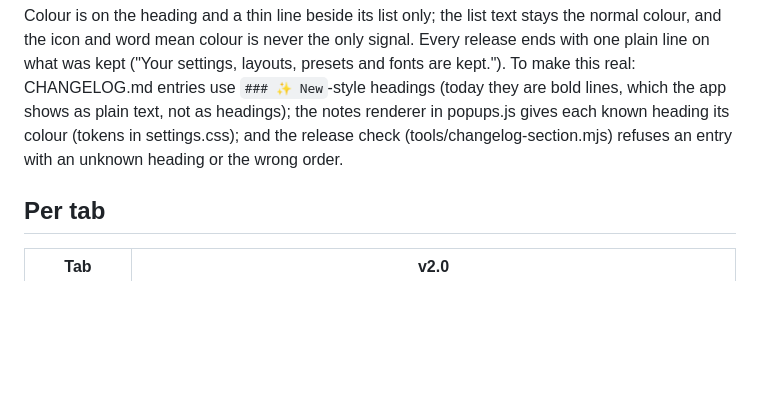
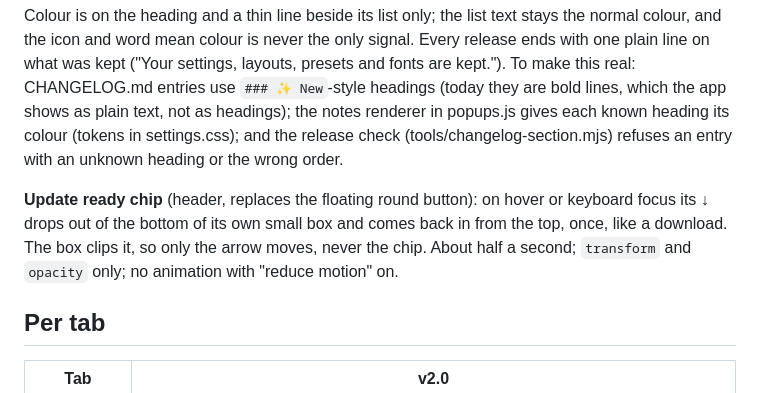
Before and after one commit to nqble/keystroke-overlay, a Markdown page: docs/design/v2-redesign.md, the part around the change. Rendered like a GitHub page; blank space fills up the shorter version.

Commit message:
docs(design): add the update chip's download arrow on hover

```diff
--- a/docs/design/v2-redesign.md
+++ b/docs/design/v2-redesign.md
@@ -53,6 +53,10 @@ they are bold lines, which the app shows as plain text, not as headings); the no
 known heading its colour (tokens in settings.css); and the release check (tools/changelog-section.mjs) refuses an
 entry with an unknown heading or the wrong order.
 
+**Update ready chip** (header, replaces the floating round button): on hover or keyboard focus its ↓ drops out of the
+bottom of its own small box and comes back in from the top, once, like a download. The box clips it, so only the arrow
+moves, never the chip. About half a second; `transform` and `opacity` only; no animation with "reduce motion" on.
+
 ## Per tab
 
 | Tab | v2.0 |
```
